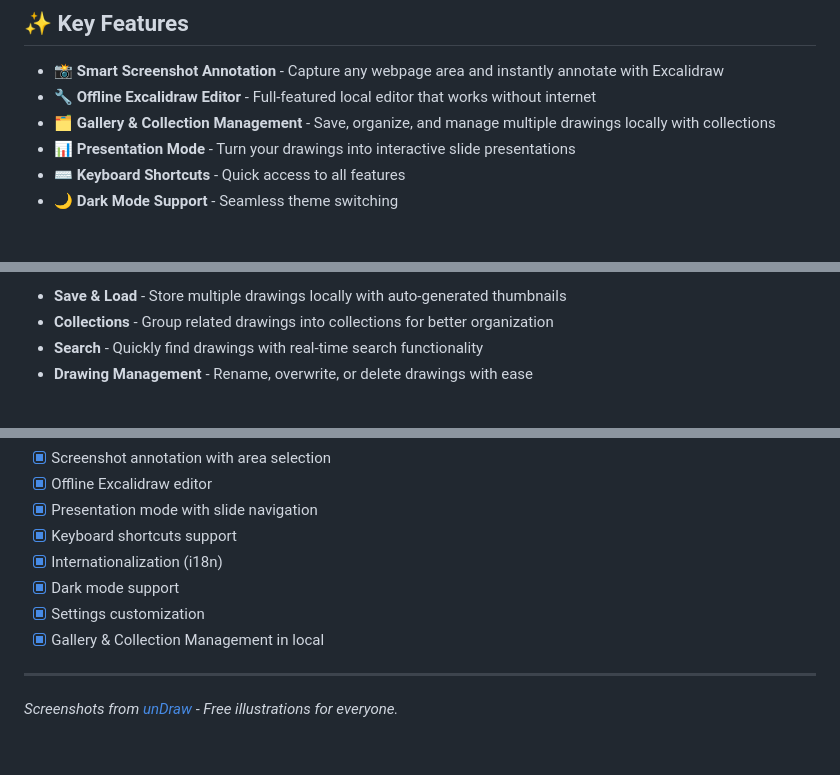
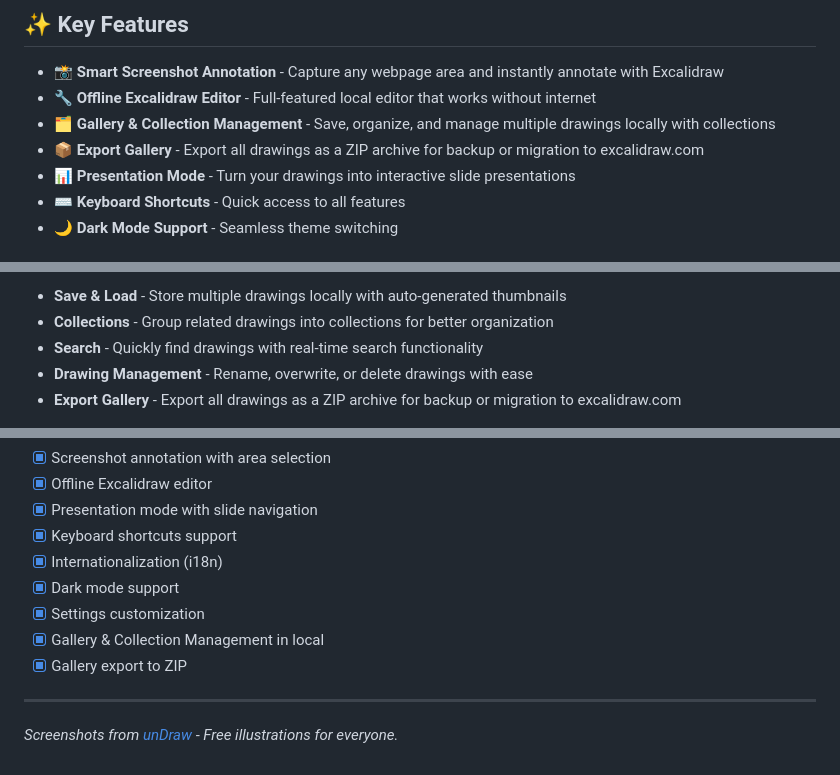
Before and after one commit to azzgo/excali-local, a Markdown page: README.md, 3 parts joined by grey strips. Rendered like a GitHub page.

Commit message:
docs: update README with Export Gallery feature
- Add Export Gallery to Key Features section
- Document feature in Gallery & Collection Management
- Mark feature as complete in Roadmap
- Update implementation tasks as complete

```diff
--- a/README.md
+++ b/README.md
@@ -11,6 +11,7 @@
 - **📸 Smart Screenshot Annotation** - Capture any webpage area and instantly annotate with Excalidraw
 - **🔧 Offline Excalidraw Editor** - Full-featured local editor that works without internet
 - **🗂️ Gallery & Collection Management** - Save, organize, and manage multiple drawings locally with collections
+- **📦 Export Gallery** - Export all drawings as a ZIP archive for backup or migration to excalidraw.com
 - **📊 Presentation Mode** - Turn your drawings into interactive slide presentations
 - **⌨️ Keyboard Shortcuts** - Quick access to all features
 - **🌙 Dark Mode Support** - Seamless theme switching
@@ -50,6 +51,7 @@ Save and organize your drawings with powerful gallery features:
 - **Collections** - Group related drawings into collections for better organization
 - **Search** - Quickly find drawings with real-time search functionality
 - **Drawing Management** - Rename, overwrite, or delete drawings with ease
+- **Export Gallery** - Export all drawings as a ZIP archive for backup or migration to excalidraw.com
 
 <img src="./.assets/gallery-with-drawing.png" width="600px" />
 
@@ -83,6 +85,7 @@ bun run local:tar     # Archive build assets
 - [x] Dark mode support
 - [x] Settings customization
 - [x] Gallery & Collection Management in local
+- [x] Gallery export to ZIP
 
 ---
 
```
Also changed, not shown: 1 other file.
